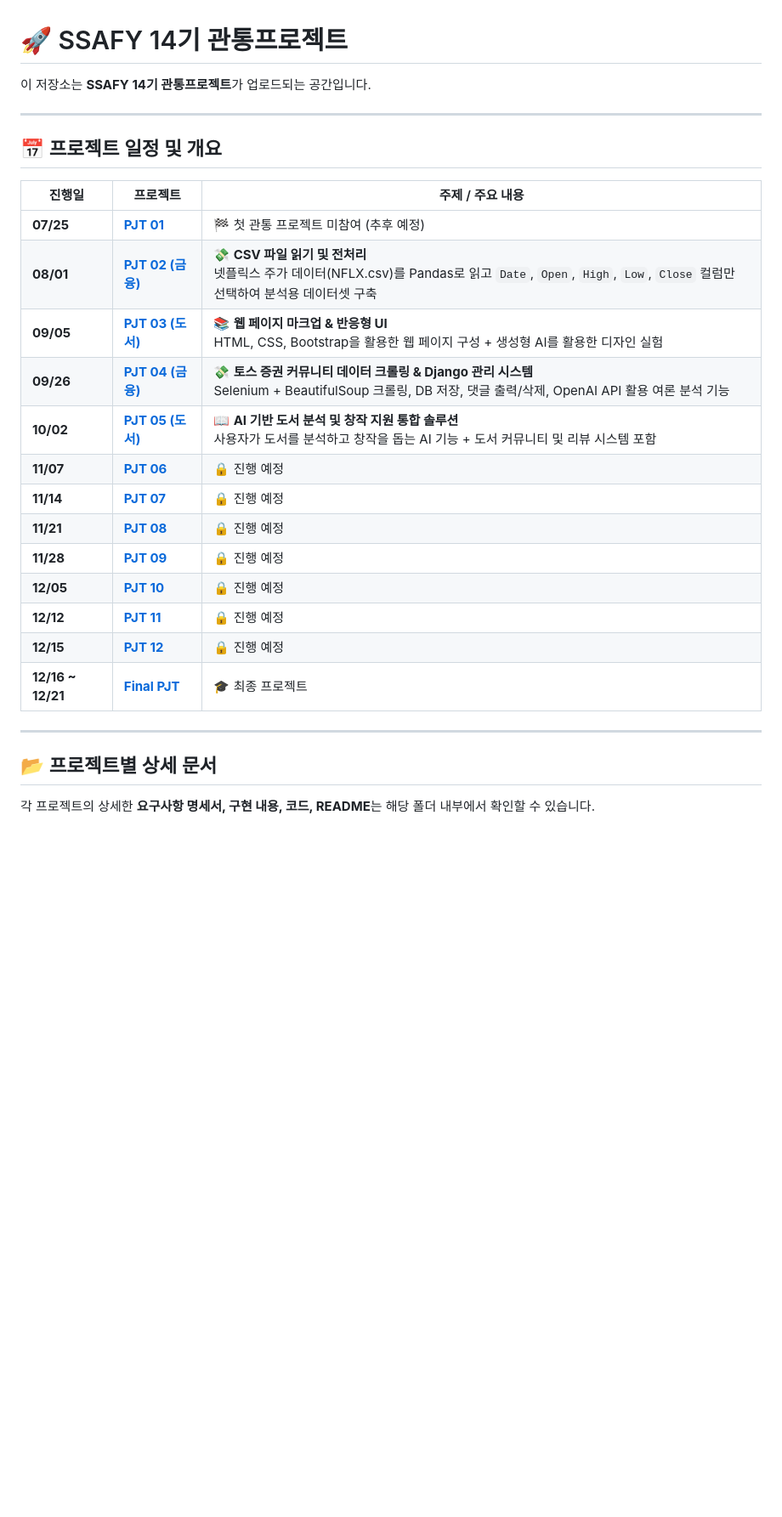
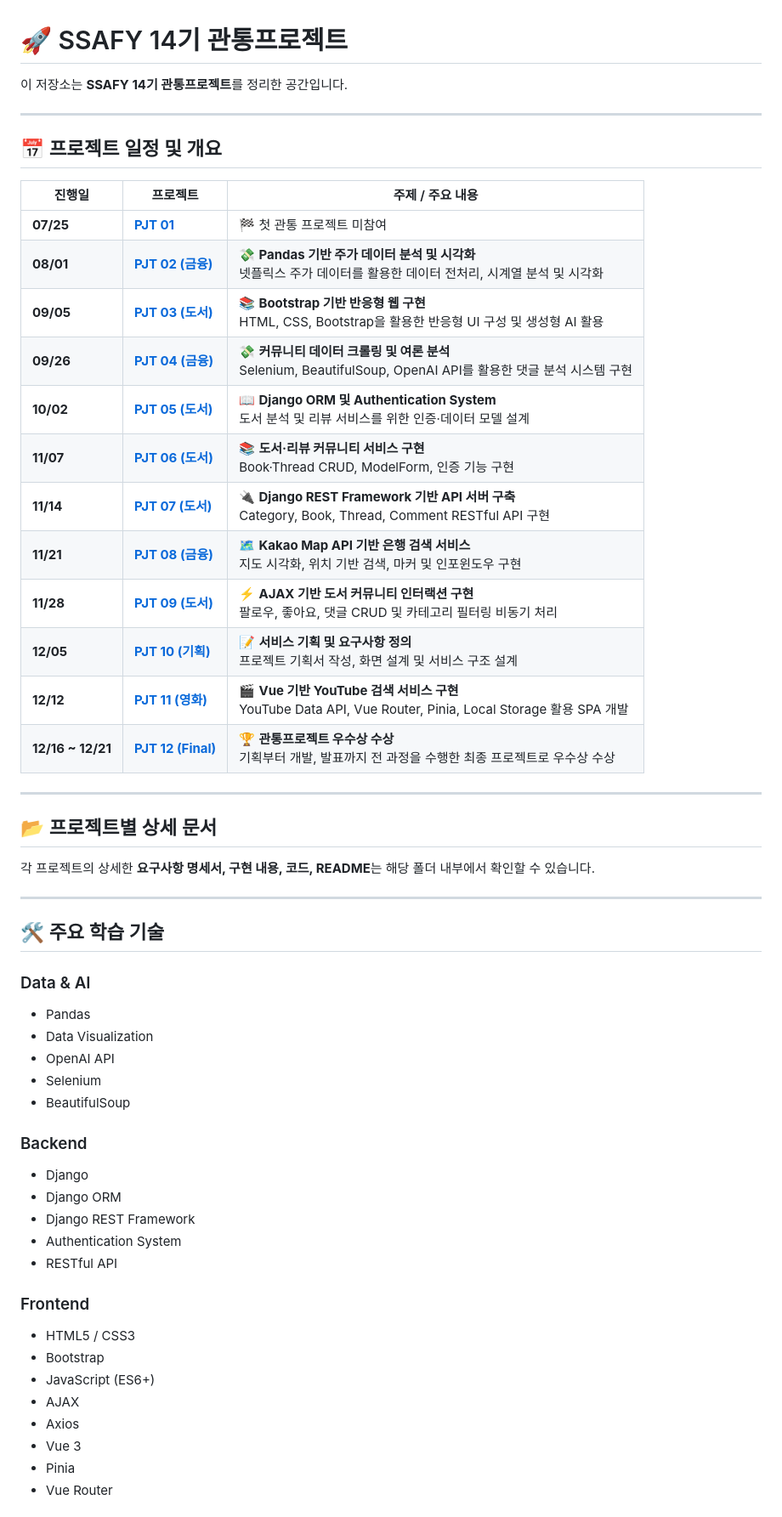
Before and after one commit to wynsumhi/ssafy-pjt, a Markdown page: README.md, the part around one of its changes. Shown at 85% size. GitHub-like rendering; blank space fills up the shorter version.

Commit message:
관통프로젝트 readme 최종 수정

```diff
--- a/README.md
+++ b/README.md
@@ -1,29 +1,60 @@
 # 🚀 SSAFY 14기 관통프로젝트
 
-이 저장소는 **SSAFY 14기 관통프로젝트**가 업로드되는 공간입니다.
+이 저장소는 **SSAFY 14기 관통프로젝트**를 정리한 공간입니다.
 
 ---
 
 ## 📅 프로젝트 일정 및 개요
 
-| 진행일            | 프로젝트                                                                                | 주제 / 주요 내용                                                                                                                                             |
-| ----------------- | --------------------------------------------------------------------------------------- | ------------------------------------------------------------------------------------------------------------------------------------------------------------ |
-| **07/25**         | [**PJT 01**](./PJT_01)                                                                  | 🏁 첫 관통 프로젝트 미참여 (추후 예정)                                                                                                                       |
-| **08/01**         | [**PJT 02 (금융)**](https://github.com/wynsumhi/SSAFY_PJT/blob/master/02_pjt/README.md) | 💸 **CSV 파일 읽기 및 전처리**<br>넷플릭스 주가 데이터(NFLX.csv)를 Pandas로 읽고 `Date`, `Open`, `High`, `Low`, `Close` 컬럼만 선택하여 분석용 데이터셋 구축 |
-| **09/05**         | [**PJT 03 (도서)**](https://github.com/wynsumhi/SSAFY_PJT/blob/master/03_pjt/README.md) | 📚 **웹 페이지 마크업 & 반응형 UI**<br>HTML, CSS, Bootstrap을 활용한 웹 페이지 구성 + 생성형 AI를 활용한 디자인 실험                                         |
-| **09/26**         | [**PJT 04 (금융)**](https://github.com/wynsumhi/SSAFY_PJT/blob/master/04_pjt/README.md) | 💸 **토스 증권 커뮤니티 데이터 크롤링 & Django 관리 시스템**<br>Selenium + BeautifulSoup 크롤링, DB 저장, 댓글 출력/삭제, OpenAI API 활용 여론 분석 기능     |
-| **10/02**         | [**PJT 05 (도서)**](https://github.com/wynsumhi/SSAFY_PJT/blob/master/05_pjt/README.md) | 📖 **AI 기반 도서 분석 및 창작 지원 통합 솔루션**<br>사용자가 도서를 분석하고 창작을 돕는 AI 기능 + 도서 커뮤니티 및 리뷰 시스템 포함                        |
-| **11/07**         | [**PJT 06**](./PJT_06)                                                                  | 🔒 진행 예정                                                                                                                                                 |
-| **11/14**         | [**PJT 07**](./PJT_07)                                                                  | 🔒 진행 예정                                                                                                                                                 |
-| **11/21**         | [**PJT 08**](./PJT_08)                                                                  | 🔒 진행 예정                                                                                                                                                 |
-| **11/28**         | [**PJT 09**](./PJT_09)                                                                  | 🔒 진행 예정                                                                                                                                                 |
-| **12/05**         | [**PJT 10**](./PJT_10)                                                                  | 🔒 진행 예정                                                                                                                                                 |
-| **12/12**         | [**PJT 11**](./PJT_11)                                                                  | 🔒 진행 예정                                                                                                                                                 |
-| **12/15**         | [**PJT 12**](./PJT_12)                                                                  | 🔒 진행 예정                                                                                                                                                 |
-| **12/16 ~ 12/21** | [**Final PJT**](./Final_PJT)                                                            | 🎓 최종 프로젝트                                                                                                                                             |
+| 진행일            | 프로젝트                          | 주제 / 주요 내용                                                                                                    |
+| ----------------- | --------------------------------- | ------------------------------------------------------------------------------------------------------------------- |
+| **07/25**         | [**PJT 01**](./01_pjt)            | 🏁 첫 관통 프로젝트 미참여                                                                                          |
+| **08/01**         | [**PJT 02 (금융)**](./02_pjt)     | 💸 **Pandas 기반 주가 데이터 분석 및 시각화**<br>넷플릭스 주가 데이터를 활용한 데이터 전처리, 시계열 분석 및 시각화 |
+| **09/05**         | [**PJT 03 (도서)**](./03_pjt)     | 📚 **Bootstrap 기반 반응형 웹 구현**<br>HTML, CSS, Bootstrap을 활용한 반응형 UI 구성 및 생성형 AI 활용              |
+| **09/26**         | [**PJT 04 (금융)**](./04_pjt)     | 💸 **커뮤니티 데이터 크롤링 및 여론 분석**<br>Selenium, BeautifulSoup, OpenAI API를 활용한 댓글 분석 시스템 구현    |
+| **10/02**         | [**PJT 05 (도서)**](./05_pjt)     | 📖 **Django ORM 및 Authentication System**<br>도서 분석 및 리뷰 서비스를 위한 인증·데이터 모델 설계                 |
+| **11/07**         | [**PJT 06 (도서)**](./06_pjt)     | 📚 **도서·리뷰 커뮤니티 서비스 구현**<br>Book·Thread CRUD, ModelForm, 인증 기능 구현                                |
+| **11/14**         | [**PJT 07 (도서)**](./07_pjt)     | 🔌 **Django REST Framework 기반 API 서버 구축**<br>Category, Book, Thread, Comment RESTful API 구현                 |
+| **11/21**         | [**PJT 08 (금융)**](./08_pjt)     | 🗺️ **Kakao Map API 기반 은행 검색 서비스**<br>지도 시각화, 위치 기반 검색, 마커 및 인포윈도우 구현                  |
+| **11/28**         | [**PJT 09 (도서)**](./09_pjt)     | ⚡ **AJAX 기반 도서 커뮤니티 인터랙션 구현**<br>팔로우, 좋아요, 댓글 CRUD 및 카테고리 필터링 비동기 처리            |
+| **12/05**         | [**PJT 10 (기획)**](./10_pjt)     | 📝 **서비스 기획 및 요구사항 정의**<br>프로젝트 기획서 작성, 화면 설계 및 서비스 구조 설계                          |
+| **12/12**         | [**PJT 11 (영화)**](./11_pjt)     | 🎬 **Vue 기반 YouTube 검색 서비스 구현**<br>YouTube Data API, Vue Router, Pinia, Local Storage 활용 SPA 개발        |
+| **12/16 ~ 12/21** | [**PJT 12 (Final)**](./final_pjt) | 🏆 **관통프로젝트 우수상 수상**<br>기획부터 개발, 발표까지 전 과정을 수행한 최종 프로젝트로 우수상 수상             |
 
 ---
 
 ## 📂 프로젝트별 상세 문서
 
 각 프로젝트의 상세한 **요구사항 명세서, 구현 내용, 코드, README**는 해당 폴더 내부에서 확인할 수 있습니다.
+
+---
+
+## 🛠️ 주요 학습 기술
+
+### Data & AI
+
+- Pandas
+- Data Visualization
+- OpenAI API
+- Selenium
+- BeautifulSoup
+
+### Backend
+
+- Django
+- Django ORM
+- Django REST Framework
+- Authentication System
+- RESTful API
+
+### Frontend
+
+- HTML5 / CSS3
+- Bootstrap
+- JavaScript (ES6+)
+- AJAX
+- Axios
+- Vue 3
+- Pinia
+- Vue Router
+
```
Also changed, not shown: other parts of README.md (+30 -0 lines).
